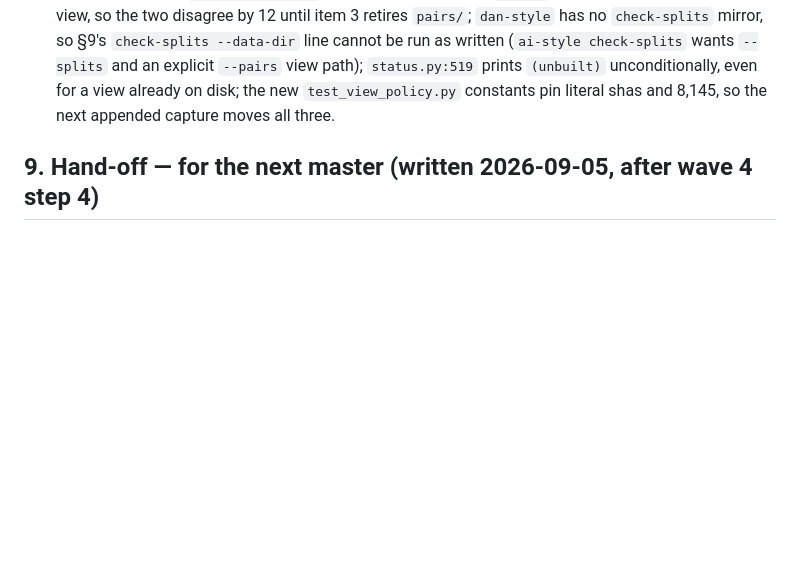
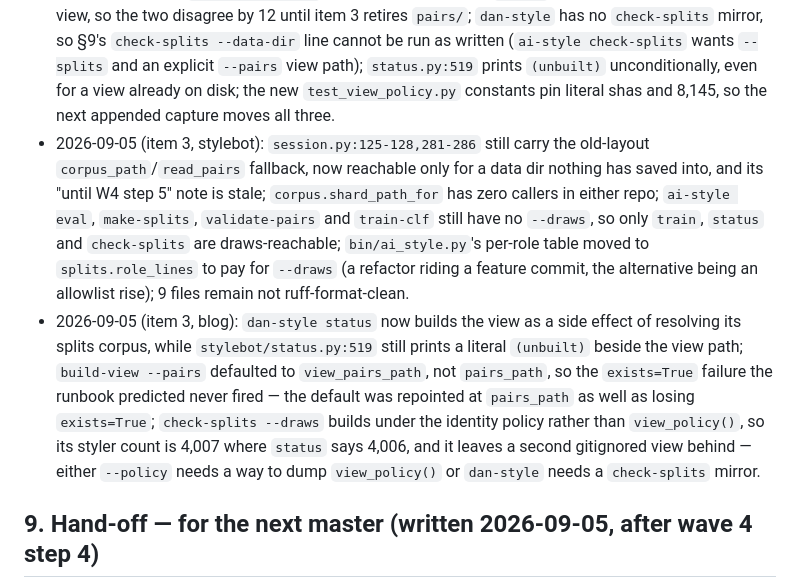
Before and after one commit to danmackinlay/stylebot, a Markdown page: _plans/ship-shape-2026-09.md, the part around the change. GitHub-like rendering; blank space fills up the shorter version.

Commit message:
plans: item 3's out-of-scope reports (W4 step 5)
Two dated lines in §8: the stylebot half's dead old-layout fallback,
the readers still without --draws, and the splits.role_lines refactor;
the blog half's status-builds-a-view side effect, the build-view
default repoint, and check-splits' identity-policy count gap.

```diff
--- a/_plans/ship-shape-2026-09.md
+++ b/_plans/ship-shape-2026-09.md
@@ -504,6 +504,8 @@ reports below this line, dated, one line each.
 - 2026-09-05 (S5b): the stylebot half alone turns blog `master` red — `test_view_policy.py` enumerates every `ViewPolicy` field and asserts each is filled, so a new stylebot field fails the blog suite until the blog half lands; a cross-repo slice's two commits are not independently green, and §0's "stylebot first" rule should say so.
 - 2026-09-05 (master, item 1): §9's literal instruction — give `draws.draw_id` a `capture_id` — was not done: the live capture path keys a real draw on `pairs.record_id` (`capture_id:chunk_index`) and never collided; the 7 duplicates are artefacts of the retired backfill, which keyed on the span. The exclusion went in as D84's policy-clause route instead of hand-appending successor draws into the committed `captures.jsonl`, so step 5 writes nothing to the corpus.
 - 2026-09-05 (S5c): `dan-style status`'s splits block still reads `pairs/` while its view block reads the view, so the two disagree by 12 until item 3 retires `pairs/`; `dan-style` has no `check-splits` mirror, so §9's `check-splits --data-dir` line cannot be run as written (`ai-style check-splits` wants `--splits` and an explicit `--pairs` view path); `status.py:519` prints `(unbuilt)` unconditionally, even for a view already on disk; the new `test_view_policy.py` constants pin literal shas and 8,145, so the next appended capture moves all three.
+- 2026-09-05 (item 3, stylebot): `session.py:125-128,281-286` still carry the old-layout `corpus_path`/`read_pairs` fallback, now reachable only for a data dir nothing has saved into, and its "until W4 step 5" note is stale; `corpus.shard_path_for` has zero callers in either repo; `ai-style eval`, `make-splits`, `validate-pairs` and `train-clf` still have no `--draws`, so only `train`, `status` and `check-splits` are draws-reachable; `bin/ai_style.py`'s per-role table moved to `splits.role_lines` to pay for `--draws` (a refactor riding a feature commit, the alternative being an allowlist rise); 9 files remain not ruff-format-clean.
+- 2026-09-05 (item 3, blog): `dan-style status` now builds the view as a side effect of resolving its splits corpus, while `stylebot/status.py:519` still prints a literal `(unbuilt)` beside the view path; `build-view --pairs` defaulted to `view_pairs_path`, not `pairs_path`, so the `exists=True` failure the runbook predicted never fired — the default was repointed at `pairs_path` as well as losing `exists=True`; `check-splits --draws` builds under the identity policy rather than `view_policy()`, so its styler count is 4,007 where `status` says 4,006, and it leaves a second gitignored view behind — either `--policy` needs a way to dump `view_policy()` or `dan-style` needs a `check-splits` mirror.
 
 ## 9. Hand-off — for the next master (written 2026-09-05, after wave 4 step 4)
 
```
